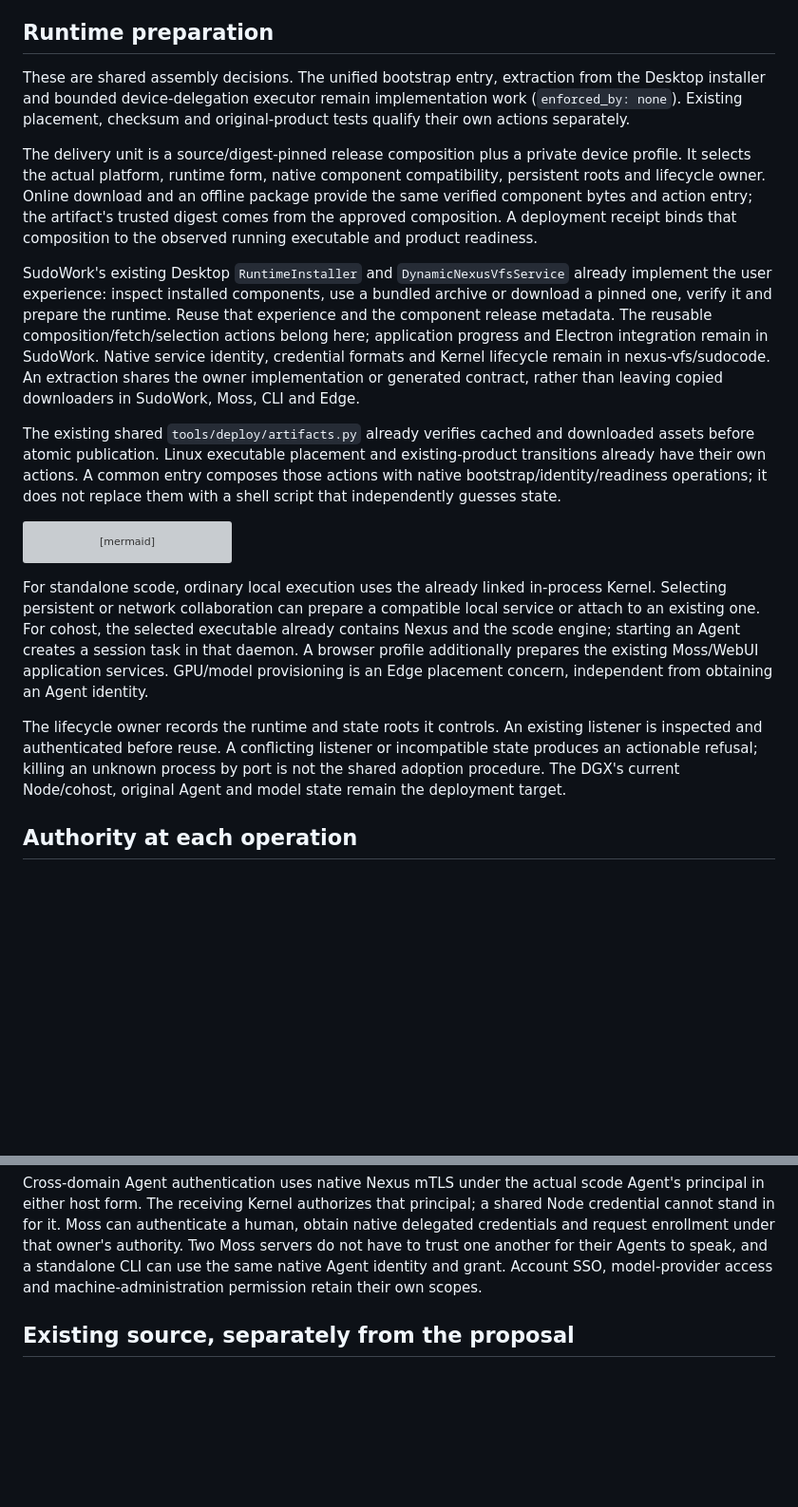
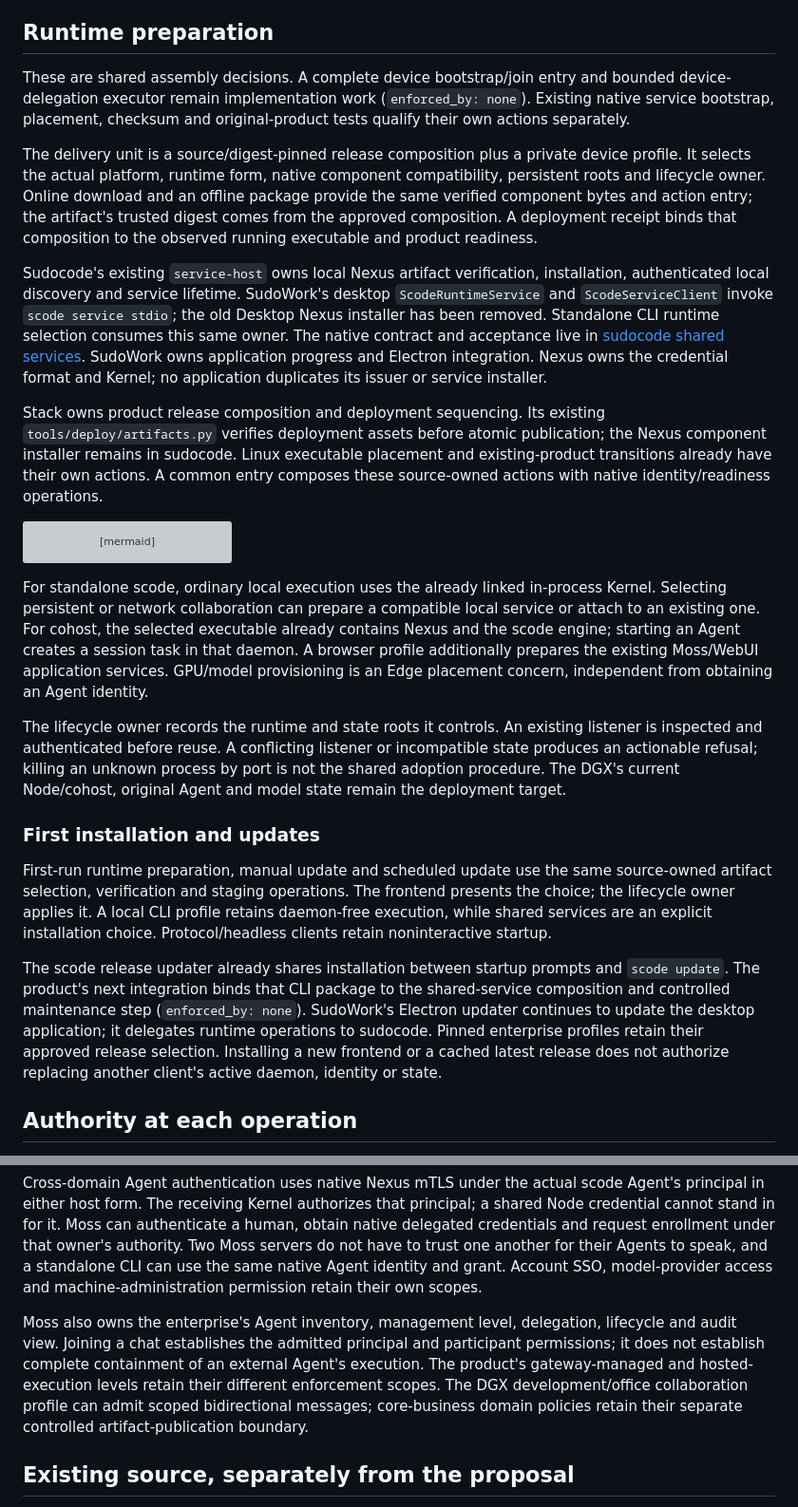
Before and after one commit to sudoprivacy/sudostack, a Markdown page: docs/design/cohost-deploy-and-domain-join.md, 2 parts joined by grey strips. Shown at 95% size. GitHub-like rendering; blank space fills up the shorter version; grey boxes are pictures that could not be loaded.

````diff
--- a/docs/design/cohost-deploy-and-domain-join.md
+++ b/docs/design/cohost-deploy-and-domain-join.md
@@ -41,10 +41,10 @@ spawn another identity or implement move by copying a directory.
 
 ## Runtime preparation
 
-These are shared assembly decisions. The unified bootstrap entry, extraction
-from the Desktop installer and bounded device-delegation executor remain
-implementation work (`enforced_by: none`). Existing placement, checksum and
-original-product tests qualify their own actions separately.
+These are shared assembly decisions. A complete device bootstrap/join entry
+and bounded device-delegation executor remain implementation work
+(`enforced_by: none`). Existing native service bootstrap, placement, checksum
+and original-product tests qualify their own actions separately.
 
 The delivery unit is a source/digest-pinned release composition plus a private
 device profile. It selects the actual platform, runtime form, native component
@@ -54,21 +54,21 @@ the artifact's trusted digest comes from the approved composition. A deployment
 receipt binds that composition to the observed running executable and product
 readiness.
 
-SudoWork's existing Desktop `RuntimeInstaller` and `DynamicNexusVfsService`
-already implement the user experience: inspect installed components, use a
-bundled archive or download a pinned one, verify it and prepare the runtime.
-Reuse that experience and the component release metadata. The reusable
-composition/fetch/selection actions belong here; application progress and
-Electron integration remain in SudoWork. Native service identity, credential
-formats and Kernel lifecycle remain in nexus-vfs/sudocode. An extraction shares
-the owner implementation or generated contract, rather than leaving copied
-downloaders in SudoWork, Moss, CLI and Edge.
+Sudocode's existing `service-host` owns local Nexus artifact verification,
+installation, authenticated local discovery and service lifetime. SudoWork's
+desktop `ScodeRuntimeService` and `ScodeServiceClient` invoke `scode service
+stdio`; the old Desktop Nexus installer has been removed. Standalone CLI runtime
+selection consumes this same owner. The native contract and acceptance live in
+[sudocode shared services](https://github.com/sudoprivacy/sudocode/blob/main/docs/shared-services.md).
+SudoWork owns application progress and Electron integration. Nexus owns the
+credential format and Kernel; no application duplicates its issuer or service
+installer.
 
-The existing shared `tools/deploy/artifacts.py` already verifies cached and
-downloaded assets before atomic publication. Linux executable placement and
-existing-product transitions already have their own actions. A common entry
-composes those actions with native bootstrap/identity/readiness operations;
-it does not replace them with a shell script that independently guesses state.
+Stack owns product release composition and deployment sequencing. Its existing
+`tools/deploy/artifacts.py` verifies deployment assets before atomic publication;
+the Nexus component installer remains in sudocode. Linux executable placement
+and existing-product transitions already have their own actions. A common entry
+composes these source-owned actions with native identity/readiness operations.
 
 ```mermaid
 flowchart TD
@@ -95,6 +95,23 @@ existing listener is inspected and authenticated before reuse. A conflicting
 listener or incompatible state produces an actionable refusal; killing an
 unknown process by port is not the shared adoption procedure. The DGX's current
 Node/cohost, original Agent and model state remain the deployment target.
+
+### First installation and updates
+
+First-run runtime preparation, manual update and scheduled update use the same
+source-owned artifact selection, verification and staging operations. The
+frontend presents the choice; the lifecycle owner applies it. A local CLI
+profile retains daemon-free execution, while shared services are an explicit
+installation choice. Protocol/headless clients retain noninteractive startup.
+
+The scode release updater already shares installation between startup prompts
+and `scode update`. The product's next integration binds that CLI package to
+the shared-service composition and controlled maintenance step
+(`enforced_by: none`). SudoWork's Electron updater continues to update the
+desktop application; it delegates runtime operations to sudocode. Pinned
+enterprise profiles retain their approved release selection. Installing a new
+frontend or a cached latest release does not authorize replacing another
+client's active daemon, identity or state.
 
 ## Authority at each operation
 
@@ -128,6 +145,14 @@ Two Moss servers do not have to trust one another for their Agents to speak,
 and a standalone CLI can use the same native Agent identity and grant. Account
 SSO, model-provider access and machine-administration permission retain their
 own scopes.
+
+Moss also owns the enterprise's Agent inventory, management level, delegation,
+lifecycle and audit view. Joining a chat establishes the admitted principal and
+participant permissions; it does not establish complete containment of an
+external Agent's execution. The product's gateway-managed and hosted-execution
+levels retain their different enforcement scopes. The DGX development/office
+collaboration profile can admit scoped bidirectional messages; core-business
+domain policies retain their separate controlled artifact-publication boundary.
 
 ## Existing source, separately from the proposal
 
````
Also changed, not shown: README.md (+10 -12 lines), docs/deployment-profiles.md (+27 -10 lines).
